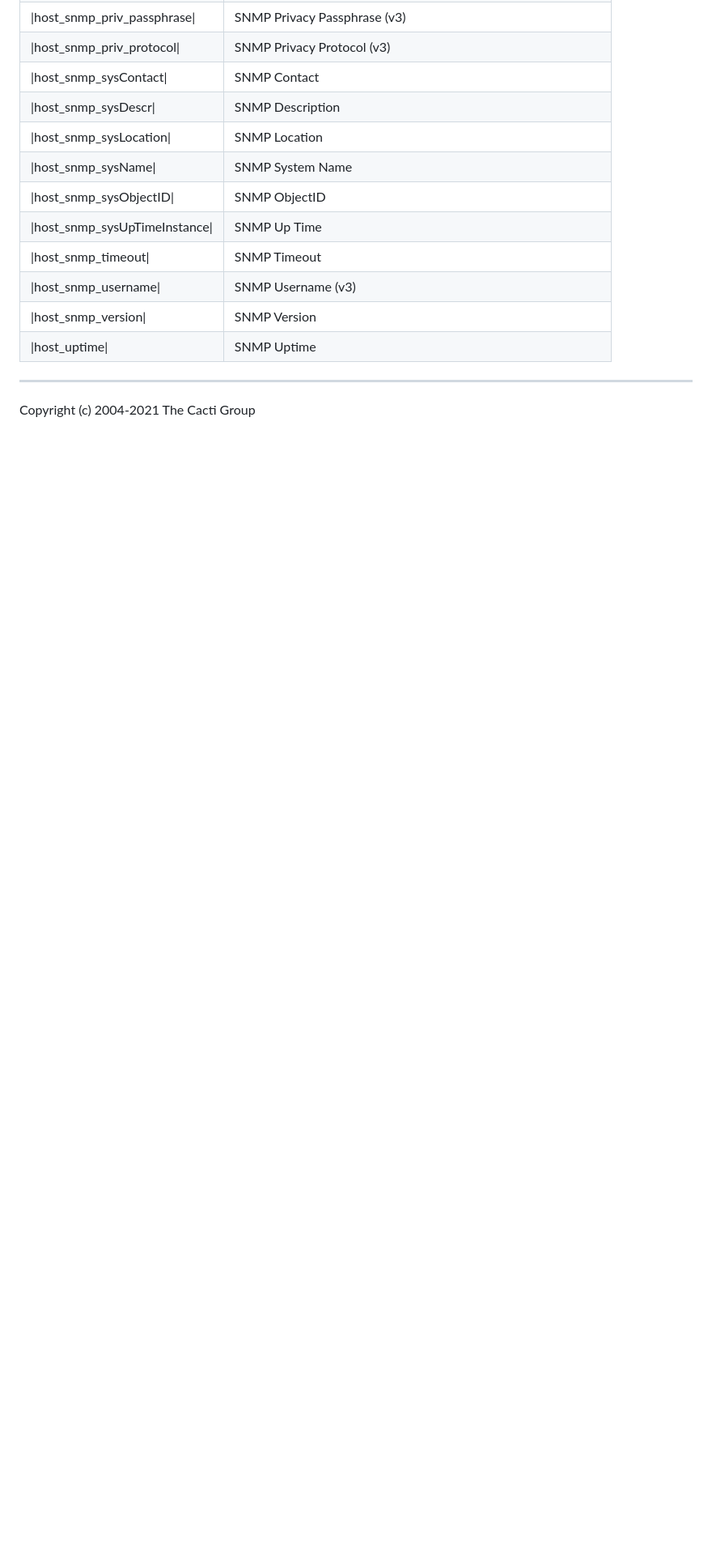
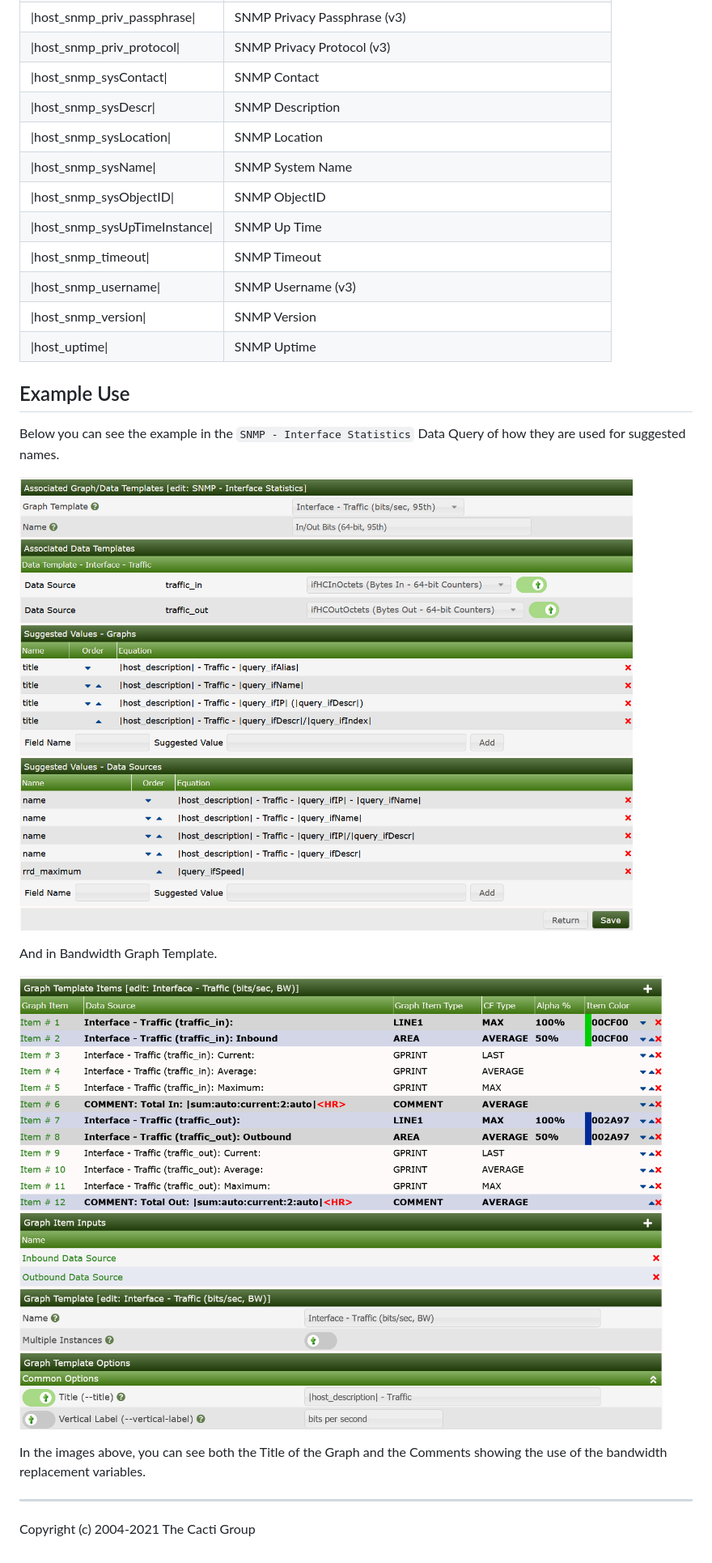
Before and after one commit to Cacti/documentation, a Markdown page: Variables.md, the part around one of its changes. Shown at 81% size. GitHub-like rendering; pictures changed too: images/graph-variables-graph-template.png (added), images/graph-variables-suggested-names.png (added); blank space fills up the shorter version.

Commit message:
Upsating Variables

```diff
--- a/Variables.md
+++ b/Variables.md
@@ -211,5 +215,19 @@ Variable Name | Description
 \|host_snmp_version\| | SNMP Version
 \|host_uptime\| | SNMP Uptime
 
+## Example Use
+
+Below you can see the example in the `SNMP - Interface Statistics` Data Query of
+how they are used for suggested names.
+
+![Suggested Names](images/graph-variables-suggested-names.png)
+
+And in Bandwidth Graph Template.
+
+![Graph Template Bandwidth](images/graph-variables-graph-template.png)
+
+In the images above, you can see both the Title of the Graph and the
+Comments showing the use of the bandwidth replacement variables.
+
 ---
 Copyright (c) 2004-2021 The Cacti Group
```
Also changed, not shown: other parts of Variables.md (+8 -4 lines), images/graph-variables-data-source-title.png (added).
